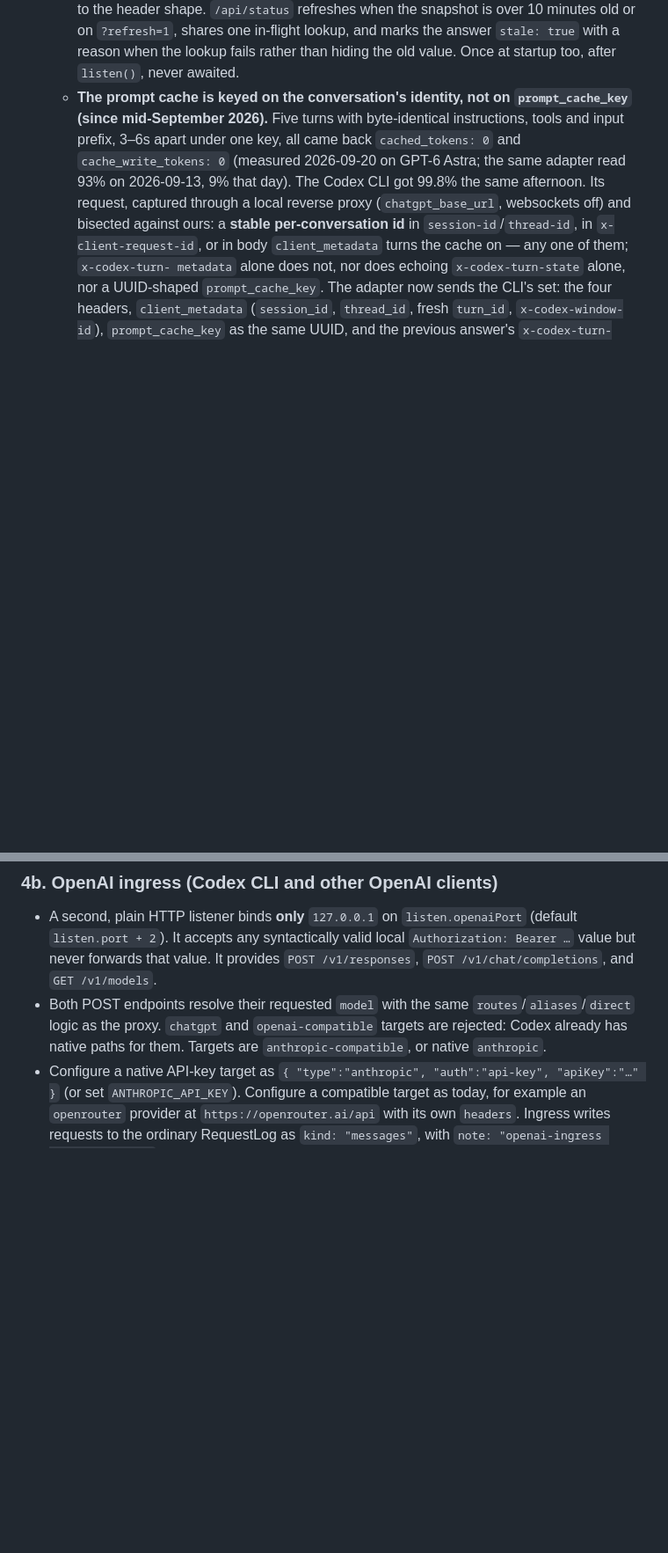
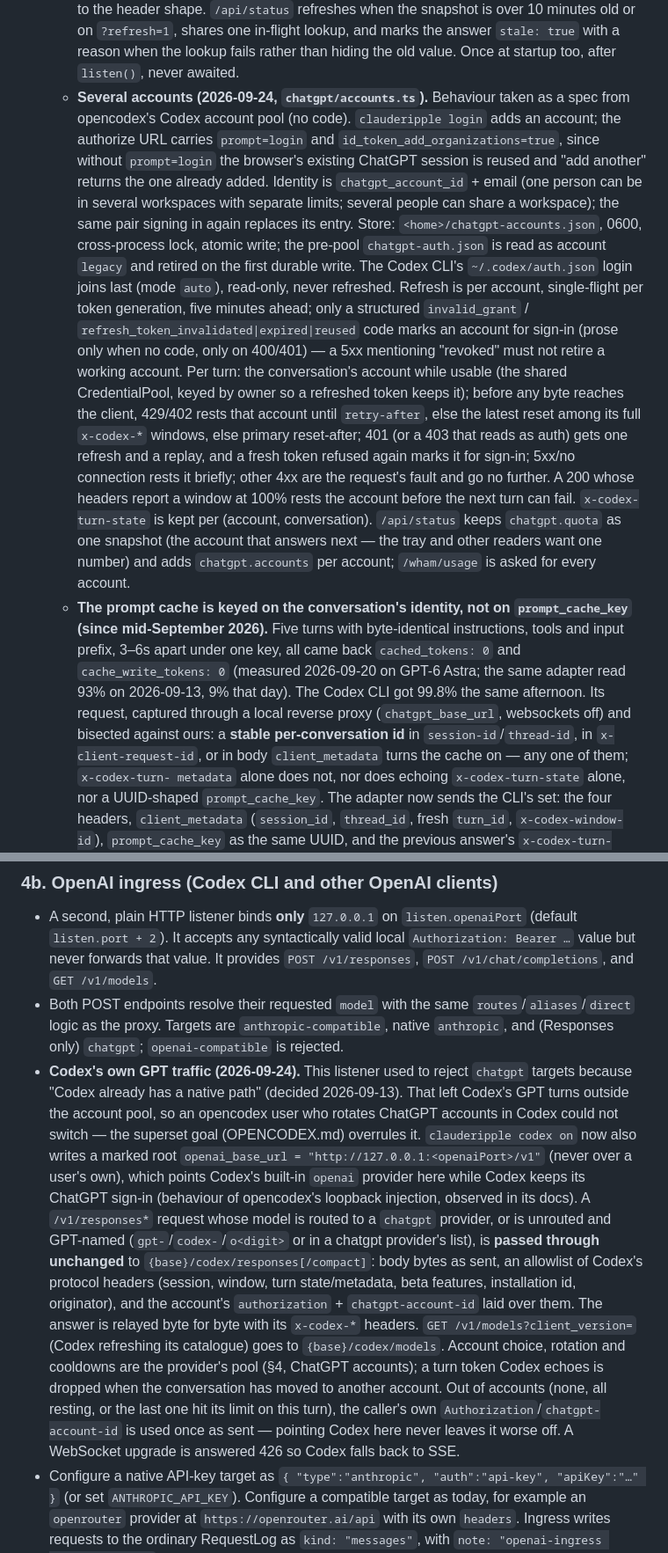
Before and after one commit to PBJ-2/clauderipple, a Markdown page: docs/ARCHITECTURE.md, 2 parts joined by grey strips. Shown at 88% size. Drawn GitHub-style; blank space fills up the shorter version.

Commit message:
docs: ChatGPT accounts, Codex GPT pass-through, and how opencodex reaches Claude Desktop
§4b's "chatgpt targets are rejected" is reversed and says why; the
ChatGPT adapter section records the account pool's wire facts. The
opencodex notes answer their open question: since v2.61.0 (2026-09-22)
it reaches Claude Desktop first-party through HTTPS_PROXY, without the
picker, so 1P alone is no longer our distinction. The pool gap is closed.

Co-Authored-By: Claude Opus 5.5 <noreply@anthropic.com>

```diff
--- a/docs/ARCHITECTURE.md
+++ b/docs/ARCHITECTURE.md
@@ -260,6 +260,34 @@ chat is out of reach for every approach, ours included.
     old or on `?refresh=1`, shares one in-flight lookup, and marks the answer
     `stale: true` with a reason when the lookup fails rather than hiding the old
     value. Once at startup too, after `listen()`, never awaited.
+  - **Several accounts (2026-09-24, `chatgpt/accounts.ts`).** Behaviour taken
+    as a spec from opencodex's Codex account pool (no code). `clauderipple
+    login` adds an account; the authorize URL carries `prompt=login` and
+    `id_token_add_organizations=true`, since without `prompt=login` the browser's
+    existing ChatGPT session is reused and "add another" returns the one already
+    added. Identity is `chatgpt_account_id` + email (one person can be in several
+    workspaces with separate limits; several people can share a workspace);
+    the same pair signing in again replaces its entry. Store:
+    `<home>/chatgpt-accounts.json`, 0600, cross-process lock, atomic write; the
+    pre-pool `chatgpt-auth.json` is read as account `legacy` and retired on the
+    first durable write. The Codex CLI's `~/.codex/auth.json` login joins last
+    (mode `auto`), read-only, never refreshed. Refresh is per account,
+    single-flight per token generation, five minutes ahead; only a structured
+    `invalid_grant` / `refresh_token_invalidated|expired|reused` code marks an
+    account for sign-in (prose only when no code, only on 400/401) — a 5xx
+    mentioning "revoked" must not retire a working account. Per turn: the
+    conversation's account while usable (the shared CredentialPool, keyed by
+    owner so a refreshed token keeps it); before any byte reaches the client,
+    429/402 rests that account until `retry-after`, else the latest reset among
+    its full `x-codex-*` windows, else primary reset-after; 401 (or a 403 that
+    reads as auth) gets one refresh and a replay, and a fresh token refused again
+    marks it for sign-in; 5xx/no connection rests it briefly; other 4xx are the
+    request's fault and go no further. A 200 whose headers report a window at
+    100% rests the account before the next turn can fail. `x-codex-turn-state`
+    is kept per (account, conversation). `/api/status` keeps `chatgpt.quota` as
+    one snapshot (the account that answers next — the tray and other readers
+    want one number) and adds `chatgpt.accounts` per account; `/wham/usage` is
+    asked for every account.
   - **The prompt cache is keyed on the conversation's identity, not on
     `prompt_cache_key` (since mid-September 2026).** Five turns with byte-identical
     instructions, tools and input prefix, 3–6s apart under one key, all came back
@@ -556,9 +584,32 @@ chat is out of reach for every approach, ours included.
   It provides `POST /v1/responses`, `POST /v1/chat/completions`, and
   `GET /v1/models`.
 - Both POST endpoints resolve their requested `model` with the same
-  `routes`/`aliases`/`direct` logic as the proxy. `chatgpt` and
-  `openai-compatible` targets are rejected: Codex already has native paths for
-  them. Targets are `anthropic-compatible`, or native `anthropic`.
+  `routes`/`aliases`/`direct` logic as the proxy. Targets are
+  `anthropic-compatible`, native `anthropic`, and (Responses only) `chatgpt`;
+  `openai-compatible` is rejected.
+- **Codex's own GPT traffic (2026-09-24).** This listener used to reject
+  `chatgpt` targets because "Codex already has a native path" (decided
+  2026-09-13). That left Codex's GPT turns outside the account pool, so an
+  opencodex user who rotates ChatGPT accounts in Codex could not switch — the
+  superset goal (OPENCODEX.md) overrules it. `clauderipple codex on` now also
+  writes a marked root `openai_base_url = "http://127.0.0.1:<openaiPort>/v1"`
+  (never over a user's own), which points Codex's built-in `openai` provider
+  here while Codex keeps its ChatGPT sign-in (behaviour of opencodex's loopback
+  injection, observed in its docs). A `/v1/responses*` request whose model is
+  routed to a `chatgpt` provider, or is unrouted and GPT-named
+  (`gpt-`/`codex-`/`o<digit>` or in a chatgpt provider's list), is **passed
+  through unchanged** to `{base}/codex/responses[/compact]`: body bytes as sent,
+  an allowlist of Codex's protocol headers (session, window, turn state/metadata,
+  beta features, installation id, originator), and the account's
+  `authorization` + `chatgpt-account-id` laid over them. The answer is relayed
+  byte for byte with its `x-codex-*` headers. `GET /v1/models?client_version=`
+  (Codex refreshing its catalogue) goes to `{base}/codex/models`. Account choice,
+  rotation and cooldowns are the provider's pool (§4, ChatGPT accounts); a turn
+  token Codex echoes is dropped when the conversation has moved to another
+  account. Out of accounts (none, all resting, or the last one hit its limit on
+  this turn), the caller's own `Authorization`/`chatgpt-account-id` is used
+  once as sent — pointing Codex here never leaves it worse off. A WebSocket
+  upgrade is answered 426 so Codex falls back to SSE.
 - Configure a native API-key target as
   `{ "type":"anthropic", "auth":"api-key", "apiKey":"…" }` (or set
   `ANTHROPIC_API_KEY`). Configure a compatible target as today, for example an
```
Also changed, not shown: docs/OPENCODEX.md (+11 -5 lines).
